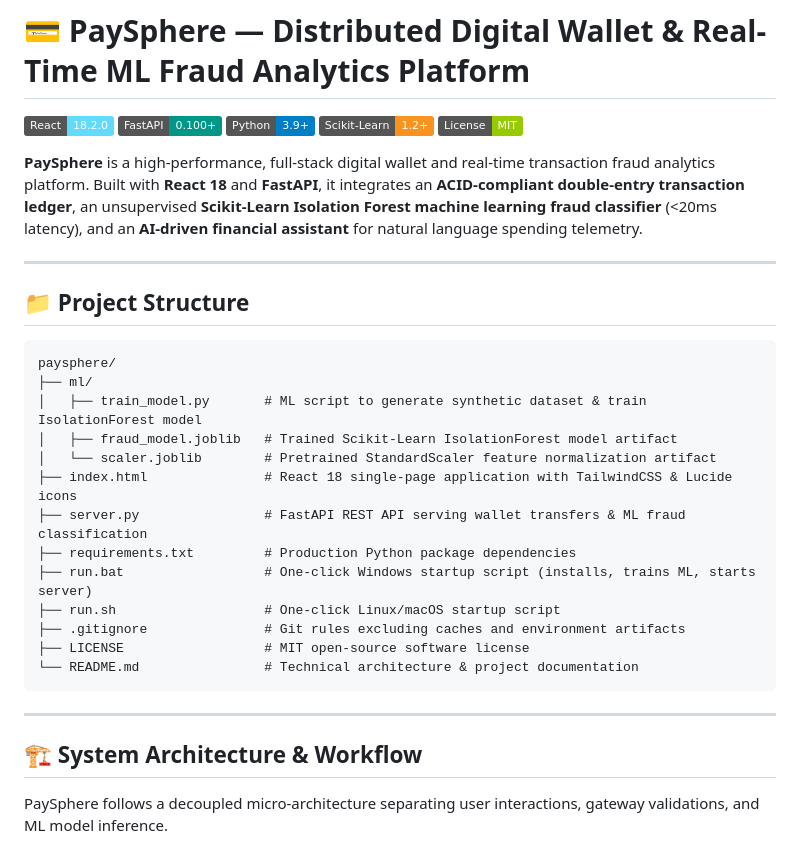
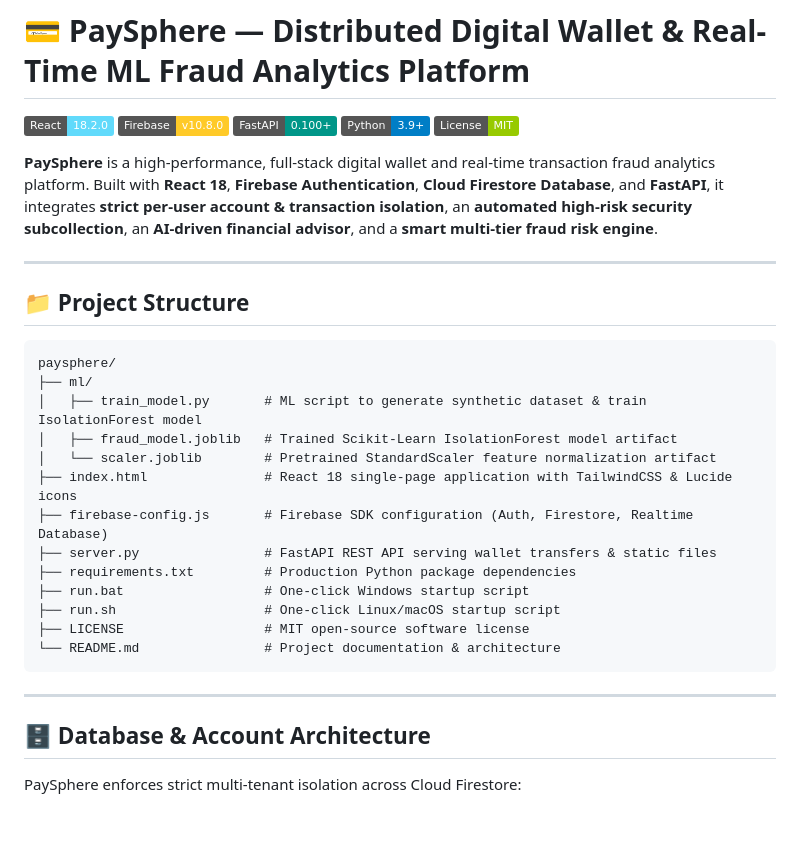
Before and after one commit to Yojasree1905/paysphere, a Markdown page: README.md, the part around one of its changes. Drawn GitHub-style; badges without logos; blank space fills up the shorter version.

````diff
--- a/README.md
+++ b/README.md
@@ -1,12 +1,12 @@
 # 💳 PaySphere — Distributed Digital Wallet & Real-Time ML Fraud Analytics Platform
 
 [![React](https://img.shields.io/badge/React-18.2.0-61DAFB.svg?logo=react&logoColor=white)](https://react.dev/)
+[![Firebase](https://img.shields.io/badge/Firebase-v10.8.0-FFCA28.svg?logo=firebase&logoColor=black)](https://firebase.google.com/)
 [![FastAPI](https://img.shields.io/badge/FastAPI-0.100%2B-009688.svg?logo=fastapi&logoColor=white)](https://fastapi.tiangolo.com/)
 [![Python](https://img.shields.io/badge/Python-3.9%2B-blue.svg?logo=python&logoColor=white)](https://www.python.org/)
-[![Scikit-Learn](https://img.shields.io/badge/Scikit--Learn-1.2%2B-F7931E.svg?logo=scikit-learn&logoColor=white)](https://scikit-learn.org/)
 [![License](https://img.shields.io/badge/License-MIT-green.svg)](LICENSE)
 
-**PaySphere** is a high-performance, full-stack digital wallet and real-time transaction fraud analytics platform. Built with **React 18** and **FastAPI**, it integrates an **ACID-compliant double-entry transaction ledger**, an unsupervised **Scikit-Learn Isolation Forest machine learning fraud classifier** (<20ms latency), and an **AI-driven financial assistant** for natural language spending telemetry.
+**PaySphere** is a high-performance, full-stack digital wallet and real-time transaction fraud analytics platform. Built with **React 18**, **Firebase Authentication**, **Cloud Firestore Database**, and **FastAPI**, it integrates **strict per-user account & transaction isolation**, an **automated high-risk security subcollection**, an **AI-driven financial advisor**, and a **smart multi-tier fraud risk engine**.
 
 ---
 
@@ -19,18 +19,18 @@ paysphere/
 │   ├── fraud_model.joblib   # Trained Scikit-Learn IsolationForest model artifact
 │   └── scaler.joblib        # Pretrained StandardScaler feature normalization artifact
 ├── index.html               # React 18 single-page application with TailwindCSS & Lucide icons
-├── server.py                # FastAPI REST API serving wallet transfers & ML fraud classification
+├── firebase-config.js       # Firebase SDK configuration (Auth, Firestore, Realtime Database)
+├── server.py                # FastAPI REST API serving wallet transfers & static files
 ├── requirements.txt         # Production Python package dependencies
-├── run.bat                  # One-click Windows startup script (installs, trains ML, starts server)
+├── run.bat                  # One-click Windows startup script
 ├── run.sh                   # One-click Linux/macOS startup script
-├── .gitignore               # Git rules excluding caches and environment artifacts
 ├── LICENSE                  # MIT open-source software license
-└── README.md                # Technical architecture & project documentation
+└── README.md                # Project documentation & architecture
 ```
 
 ---
 
-## 🏗️ System Architecture & Workflow
+## 🗄️ Database & Account Architecture
 
-PaySphere follows a decoupled micro-architecture separating user interactions, gateway validations, and ML model inference.
+PaySphere enforces strict multi-tenant isolation across Cloud Firestore:
 
````
Also changed, not shown: other parts of README.md (+42 -107 lines).
